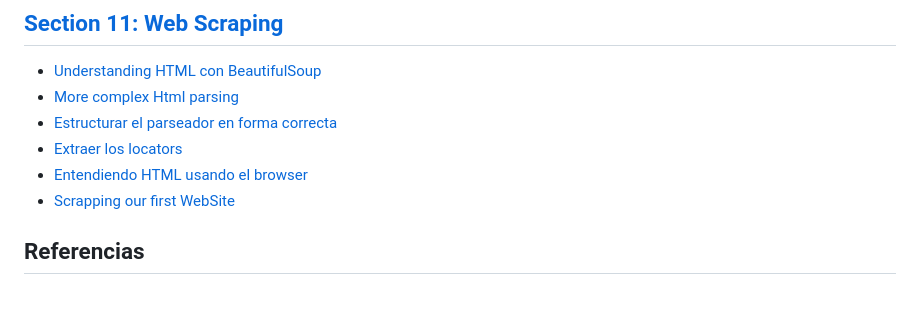
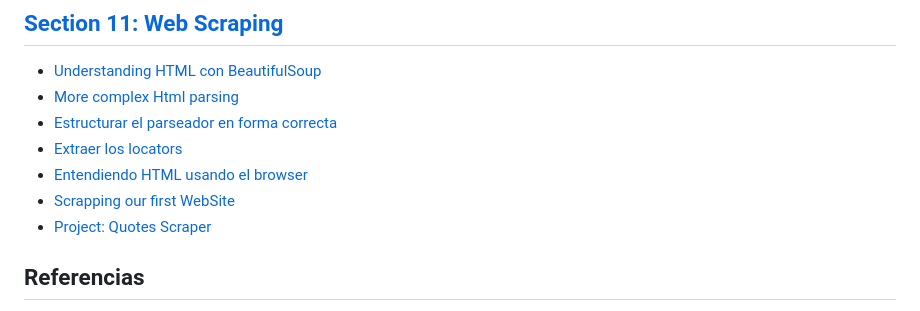
Before and after one commit to gmontoya2483/curso_python, a Markdown page: README.md, the part around the change. Drawn GitHub-style.

Commit message:
Section 11 Lecture 156 - 161 - Quote Scraper project

```diff
--- a/README.md
+++ b/README.md
@@ -97,6 +97,7 @@
 * [Extraer los locators](section_11_web_scraping.md#extraer-los-locators)
 * [Entendiendo HTML usando el browser](section_11_web_scraping.md#entendiendo-html-usando-el-browser)
 * [Scrapping our first WebSite](section_11_web_scraping.md#scrapping-our-first-website)
+* [Project: Quotes Scraper](section_11_web_scraping.md##project-quotes-scraper)
 
 
 
```
Also changed, not shown: section_11_web_scraping.md (+131 -1 lines), documentation/quotes_scraper_structure.png (added), 8 other files.
